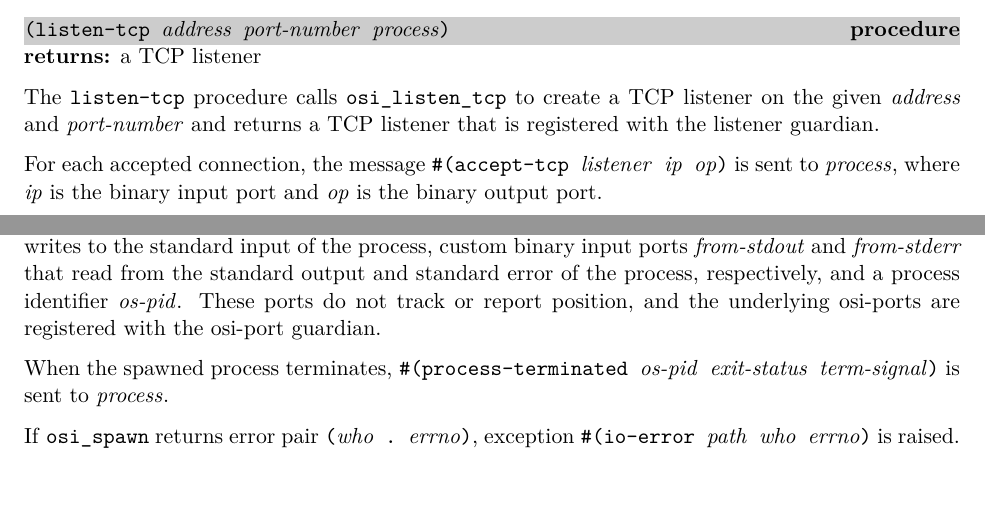
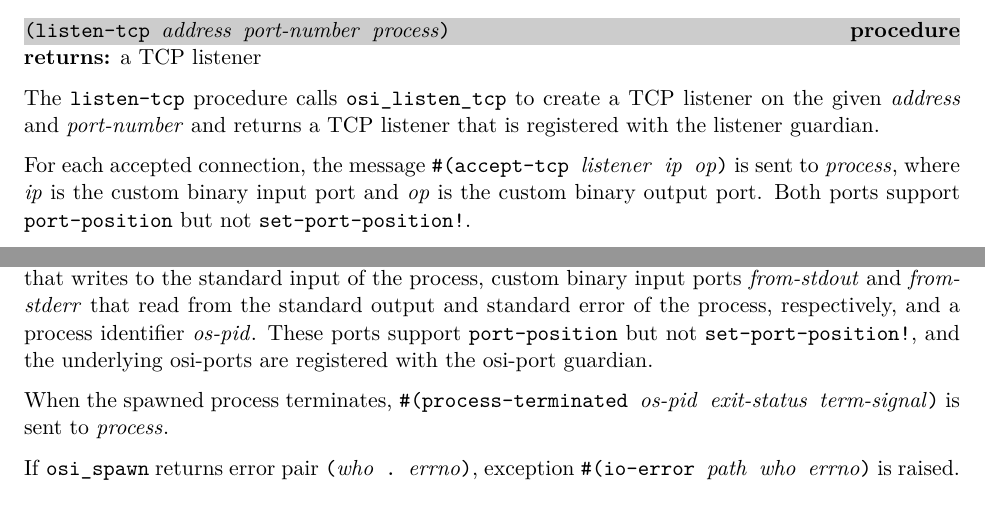
Before and after one commit to becls/swish, a LaTeX thesis (doc/swish.tex, which reads doc/swish/erlang.tex): two parts of pages 51 and 58 of 130, joined at a grey line, cut so that both start at the same text, the shorter picture padded with empty space. Compiled offline with pdfLaTeX.

Commit message:
most custom ports now track position

```diff
--- a/doc/swish/erlang.tex
+++ b/doc/swish/erlang.tex
@@ -1599,8 +1598,9 @@ guardian\index{listener guardian}.
 
 For each accepted connection, the message \code{\#(accept-tcp
   \var{listener} \var{ip} \var{op})} is sent to \var{process}, where
-\var{ip} is the binary input port and \var{op} is the binary output
-port.
+\var{ip} is the custom binary input port and \var{op} is the custom
+binary output port. Both ports support \code{port-position} but not
+\code{set-port-position!}.
 
 For each failed connection, the message \code{\#(accept-tcp-failed
   \var{listener} \var{who} \var{errno})} is sent to \var{process},
@@ -2174,9 +2174,10 @@ string-valued \var{args}. It returns a custom binary output port
 \var{to-stdin} that writes to the standard input of the process,
 custom binary input ports \var{from-stdout} and \var{from-stderr} that
 read from the standard output and standard error of the process,
-respectively, and a process identifier \var{os-pid}. These ports do
-not track or report position, and the underlying osi-ports are
-registered with the osi-port guardian\index{osi-port guardian}.
+respectively, and a process identifier \var{os-pid}. These ports
+support \code{port-position} but not \code{set-port-position!}, and
+the underlying osi-ports are registered with the osi-port
+guardian\index{osi-port guardian}.
 
 When the spawned process terminates, \code{\#(process-terminated
   \var{os-pid} \var{exit-status} \var{term-signal})} is sent to
```
Also changed, not shown: doc/swish/erlang.tex (19 more changed lines), 1 other file.
